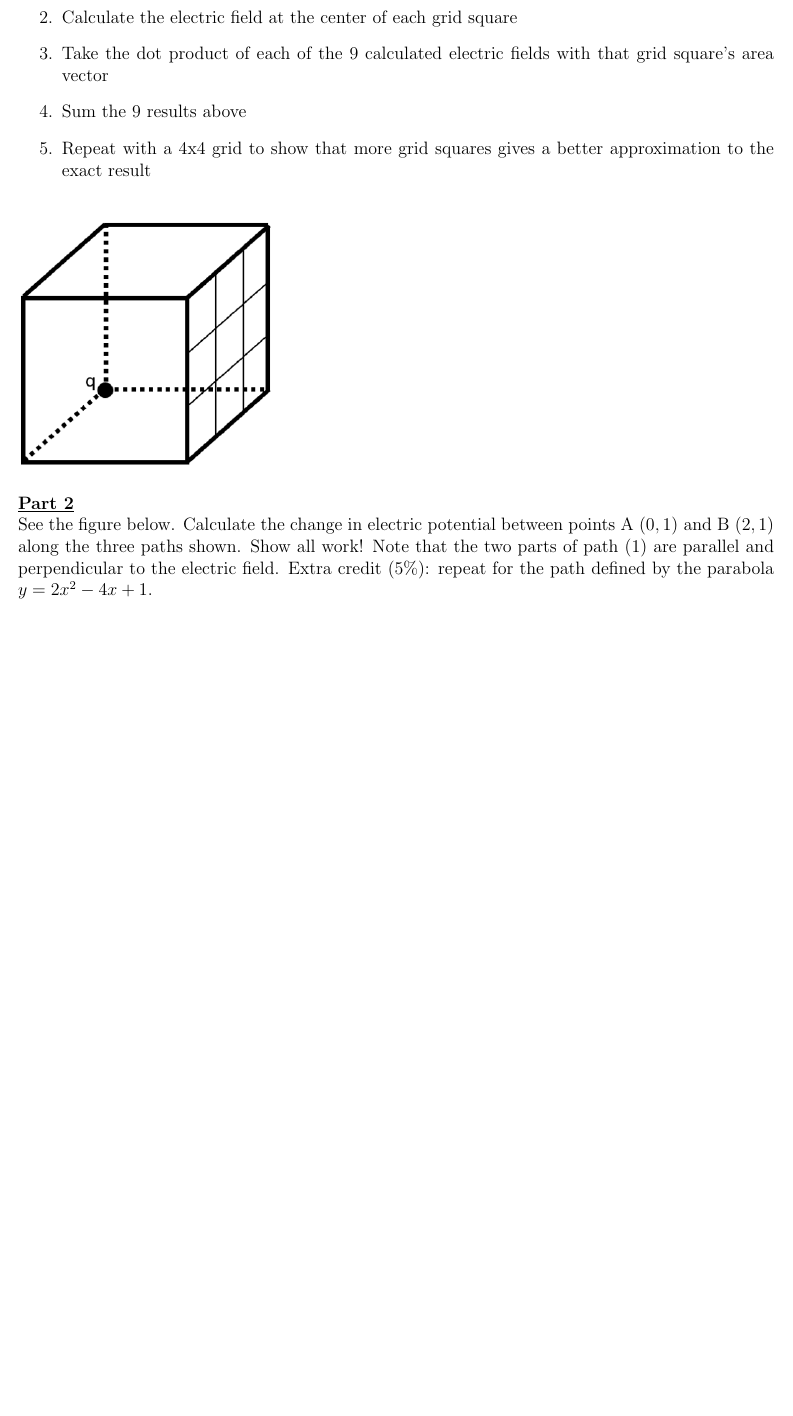
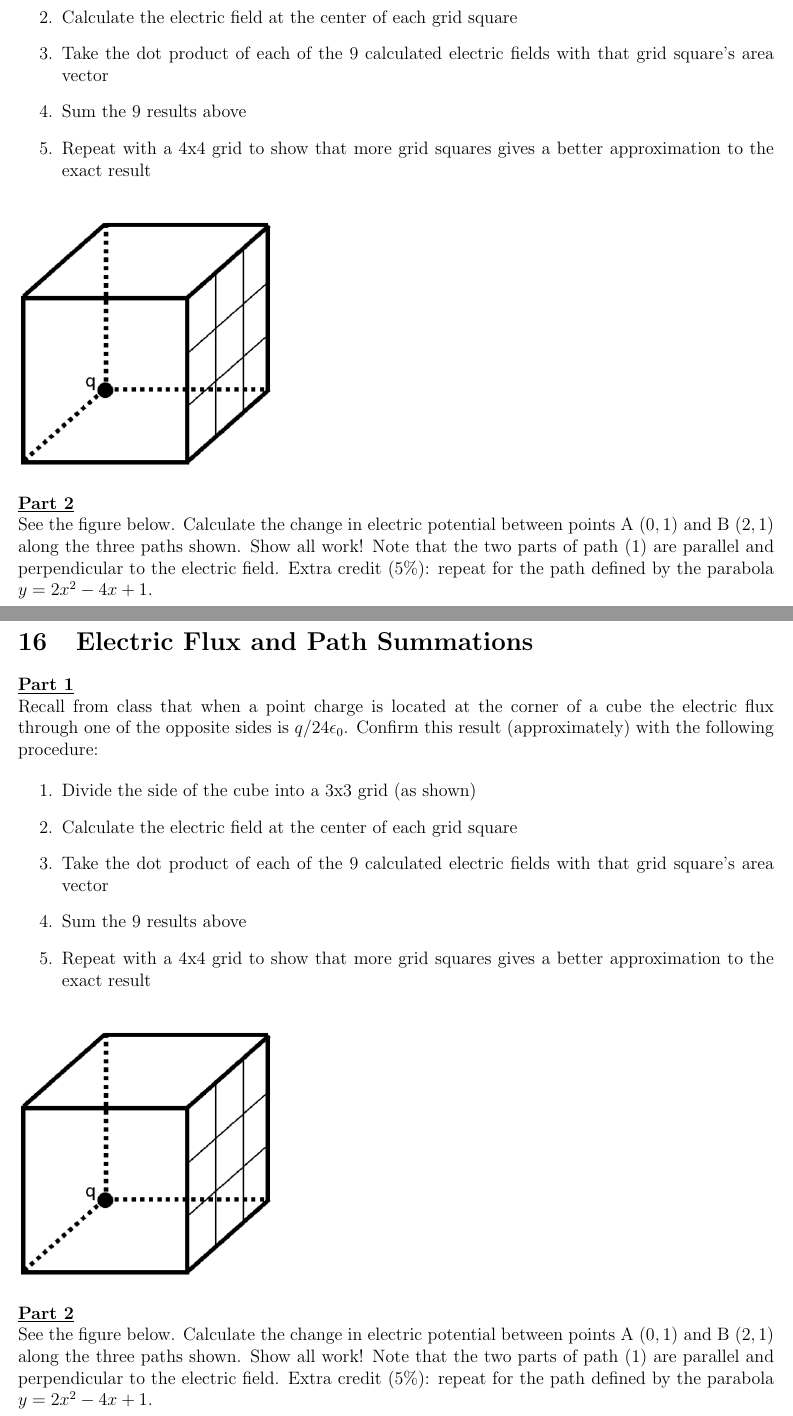
Before and after one commit to naharrison/physics1-2_lab-manual, a LaTeX document (lab-manual.tex, which reads electric-flux-and-path-summations.tex): part of page 28 of 36 before the commit and two parts of pages 28 and 30 of 38 after it, the two joined at a grey line, cut so that both start at the same text, the shorter picture padded with empty space. Compiled offline with pdfLaTeX.

Commit message:
Another electrostatics lab

```diff
--- /dev/null
+++ b/electric-flux-and-path-summations.tex
@@ -0,0 +1,25 @@
+\section{Electric Flux and Path Summations}
+
+\underline{\textbf{Part 1}} \par
+Recall from class that when a point charge is located at the corner of a cube the electric flux through one of the opposite sides is $q / 24 \epsilon_0$.
+Confirm this result (approximately) with the following procedure:
+
+\begin{enumerate}
+\item Divide the side of the cube into a 3x3 grid (as shown)
+\item Calculate the electric field at the center of each grid square
+\item Take the dot product of each of the 9 calculated electric fields with that grid square's area vector
+\item Sum the 9 results above
+\item Repeat with a 4x4 grid to show that more grid squares gives a better approximation to the exact result
+\end{enumerate}
+
+\begin{figure}[H]
+\includegraphics[scale=1.0]{figures/electric-flux-and-path-integral/fig1.png}
+\end{figure}
+
+\underline{\textbf{Part 2}} \par
+
+See the figure below.
+Calculate the change in electric potential between points A $(0, 1)$ and B $(2, 1)$ along the three paths shown.
+Show all work!
+Note that the two parts of path (1) are parallel and perpendicular to the electric field.
+Extra credit (5\%): repeat for the path defined by the parabola $y = 2x^2 - 4x + 1$.
```
Also changed, not shown: lab-manual.tex (+1 -0 lines), electric-flux-and-path-summations.tex (6 more changed lines).
